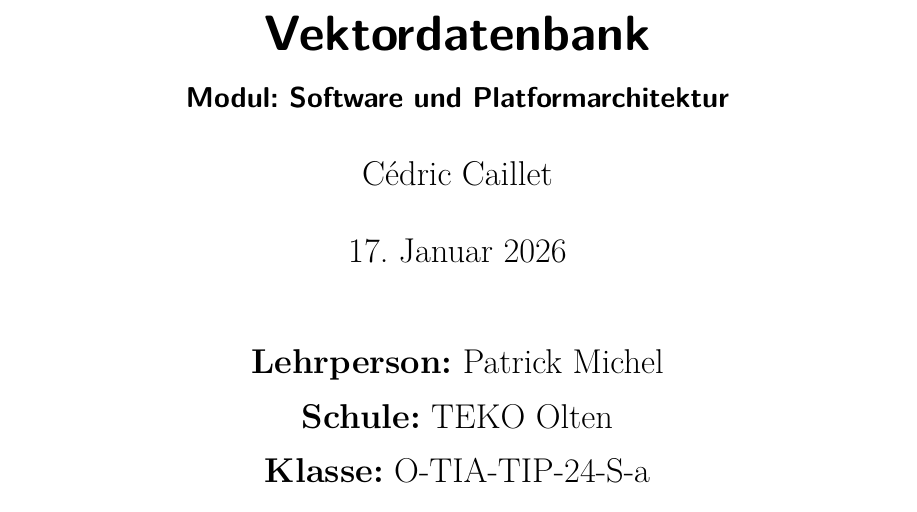
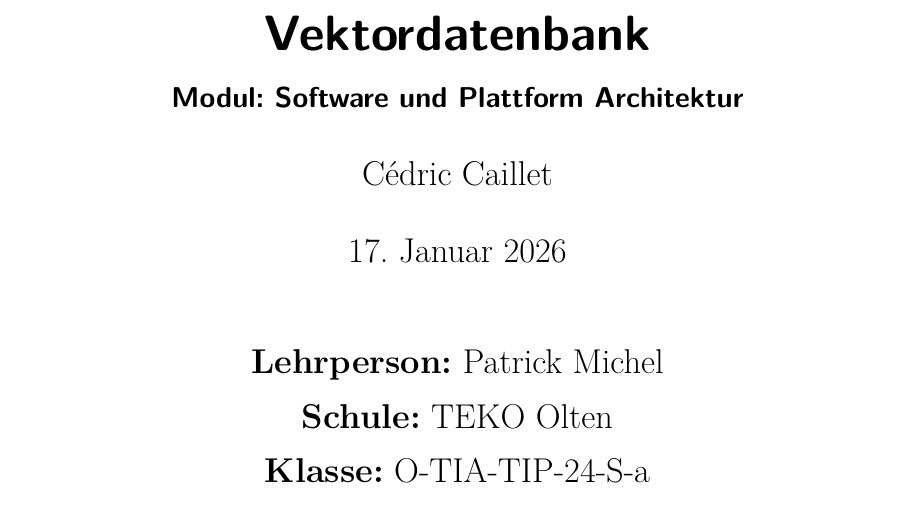
Before and after one commit to ccaillet00/Vektordatenbank, a LaTeX document (docs/Recherchedokument/main.tex): part of page 1 of 11, cut so that both start at the same text. Compiled offline with pdfLaTeX.

Commit message:
fine adjustment

```diff
--- a/docs/Recherchedokument/main.tex
+++ b/docs/Recherchedokument/main.tex
@@ -64,7 +64,7 @@
 
 % --- Titelblatt Daten ---
 \title{Vektordatenbank}
-\subtitle{Modul: Software und Platformarchitektur}
+\subtitle{Modul: Software und Plattform Architektur}
 \author{Cédric Caillet}
 \date{\today}
 \publishers{
```
Also changed, not shown: README.md (added).
